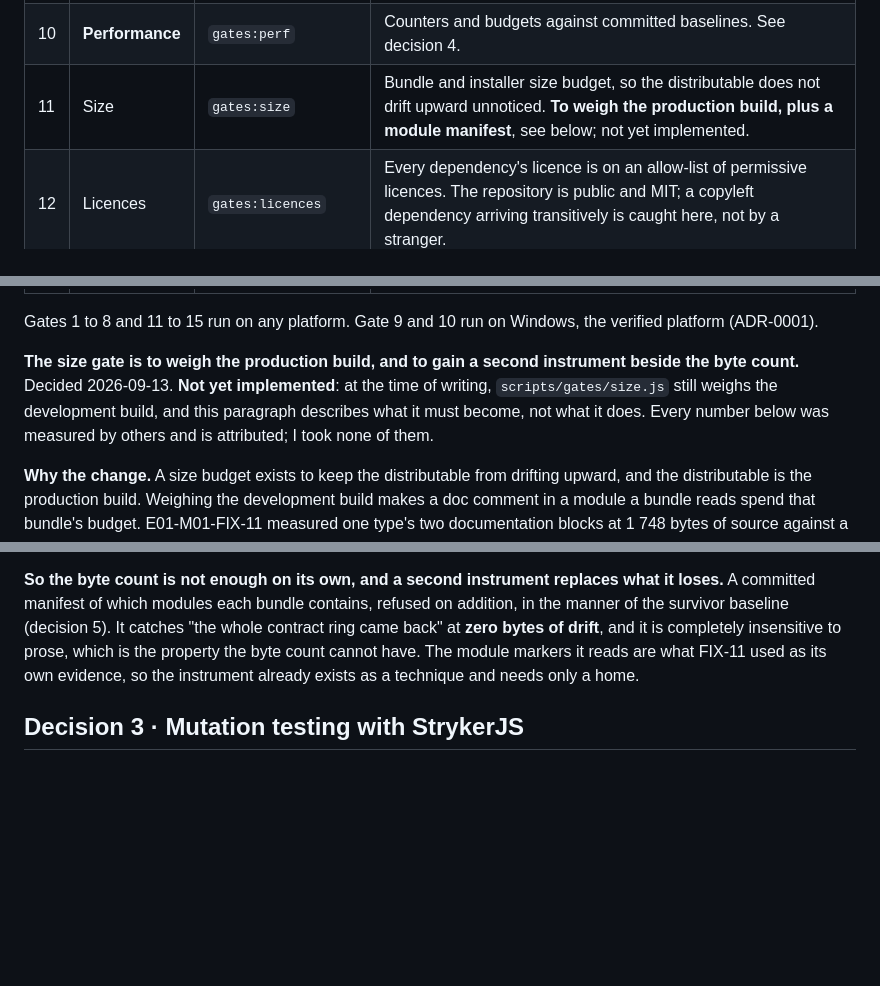
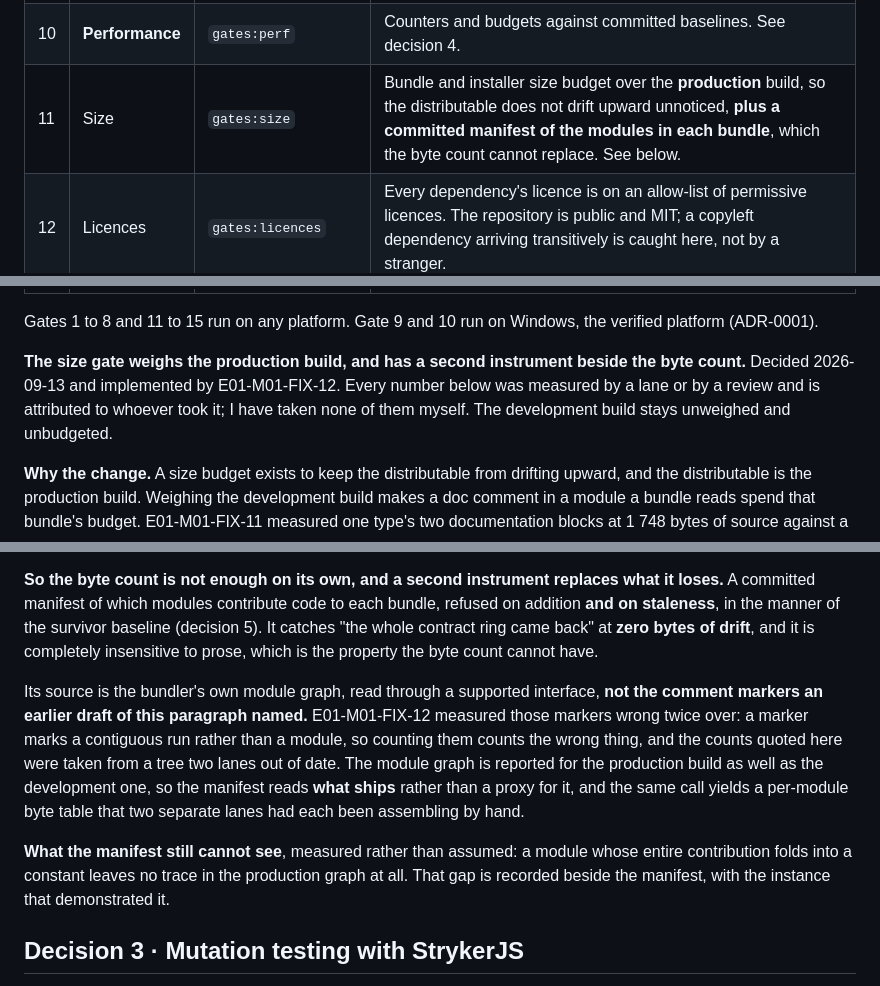
Before and after one commit to paulo-raoni/git-graphical-standalone, a Markdown page: docs/ADR-0003-quality-gates-and-ci.md, 3 parts joined by grey strips. GitHub-like rendering; blank space fills up the shorter version.

Commit message:
docs(adr): record the size gate as built, and name the right instrument
FIX-12 implemented the decision, so the record stops saying it is not
implemented. Two corrections beyond that, both from the lane's own
measurements and both against what I had written.

The second instrument is not the comment markers I named. The lane
measured them wrong twice over: a marker marks a contiguous run rather
than a module, so counting them counts the wrong thing, and the counts
I quoted came from a tree two lanes out of date. What it built reads
the bundler's own module graph through a supported interface, which is
reported for the production build as well, so the manifest reads what
ships rather than a proxy for it. The same call yields the per-module
byte table that two separate lanes had each been assembling by hand.

The manifest is refused on staleness as well as on addition, and it has
a measured blind spot worth stating: a module whose whole contribution
folds into a constant leaves no trace in the production graph at all.
The lane found that while probing and wrote the instance down beside
the manifest rather than leaving the gap implied.

```diff
--- a/docs/ADR-0003-quality-gates-and-ci.md
+++ b/docs/ADR-0003-quality-gates-and-ci.md
@@ -46,7 +46,7 @@ Ordered cheapest first, so a failure is reported in seconds rather than minutes.
 | 8 | Build | `gates:build` | esbuild produces main, preload and renderer bundles. |
 | 9 | End to end | `gates:e2e` | Playwright drives the built Electron application on fixture repositories. This is `AGENTS.md` §7's "open the actual thing", made repeatable. |
 | 10 | **Performance** | `gates:perf` | Counters and budgets against committed baselines. See decision 4. |
-| 11 | Size | `gates:size` | Bundle and installer size budget, so the distributable does not drift upward unnoticed. **To weigh the production build, plus a module manifest**, see below; not yet implemented. |
+| 11 | Size | `gates:size` | Bundle and installer size budget over the **production** build, so the distributable does not drift upward unnoticed, **plus a committed manifest of the modules in each bundle**, which the byte count cannot replace. See below. |
 | 12 | Licences | `gates:licences` | Every dependency's licence is on an allow-list of permissive licences. The repository is public and MIT; a copyleft dependency arriving transitively is caught here, not by a stranger. |
 | 13 | Provenance | `gates:provenance` | A weak, mechanical companion to `AGENTS.md` §1: no dependency, file name or committed string referring to the extension's package or publisher. It cannot prove a clean room. The reviewer's reading of the diff remains the real check. |
 | 14 | Commits | `gates:commits` | Conventional Commits over the range, and **no AI attribution of any kind** (`AGENTS.md` §9), which is otherwise a rule only a human remembers. |
@@ -55,10 +55,10 @@ Ordered cheapest first, so a failure is reported in seconds rather than minutes.
 Gates 1 to 8 and 11 to 15 run on any platform. Gate 9 and 10 run on Windows, the verified platform
 (ADR-0001).
 
-**The size gate is to weigh the production build, and to gain a second instrument beside the byte count.**
-Decided 2026-09-13. **Not yet implemented**: at the time of writing, `scripts/gates/size.js` still weighs
-the development build, and this paragraph describes what it must become, not what it does. Every number
-below was measured by others and is attributed; I took none of them.
+**The size gate weighs the production build, and has a second instrument beside the byte count.**
+Decided 2026-09-13 and implemented by E01-M01-FIX-12. Every number below was measured by a lane or by a
+review and is attributed to whoever took it; I have taken none of them myself. The development build stays
+unweighed and unbudgeted.
 
 **Why the change.** A size budget exists to keep the distributable from drifting upward, and the
 distributable is the production build. Weighing the development build makes a doc comment in a module a
@@ -78,10 +78,20 @@ rule over a production build leaves that regression **1 129 and 1 844 bytes of r
 production-only byte count would not have caught it. What is given up is the only instrument that saw it.
 
 **So the byte count is not enough on its own, and a second instrument replaces what it loses.** A committed
-manifest of which modules each bundle contains, refused on addition, in the manner of the survivor baseline
-(decision 5). It catches "the whole contract ring came back" at **zero bytes of drift**, and it is completely
-insensitive to prose, which is the property the byte count cannot have. The module markers it reads are what
-FIX-11 used as its own evidence, so the instrument already exists as a technique and needs only a home.
+manifest of which modules contribute code to each bundle, refused on addition **and on staleness**, in the
+manner of the survivor baseline (decision 5). It catches "the whole contract ring came back" at **zero bytes
+of drift**, and it is completely insensitive to prose, which is the property the byte count cannot have.
+
+Its source is the bundler's own module graph, read through a supported interface, **not the comment markers
+an earlier draft of this paragraph named.** E01-M01-FIX-12 measured those markers wrong twice over: a marker
+marks a contiguous run rather than a module, so counting them counts the wrong thing, and the counts quoted
+here were taken from a tree two lanes out of date. The module graph is reported for the production build as
+well as the development one, so the manifest reads **what ships** rather than a proxy for it, and the same
+call yields a per-module byte table that two separate lanes had each been assembling by hand.
+
+**What the manifest still cannot see**, measured rather than assumed: a module whose entire contribution
+folds into a constant leaves no trace in the production graph at all. That gap is recorded beside the
+manifest, with the instance that demonstrated it.
 
 ## Decision 3 · Mutation testing with StrykerJS
 
```
